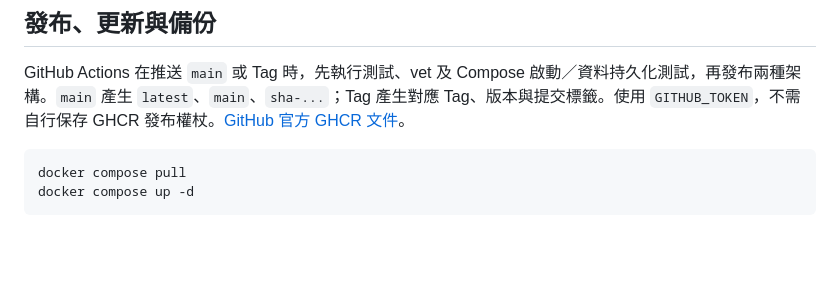
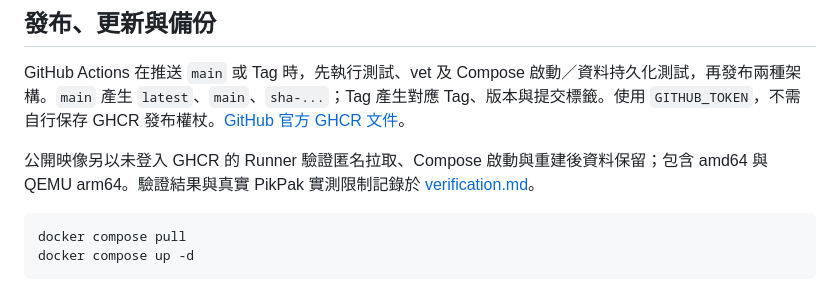
Before and after one commit to sago-cream/pikpak-rss-manager, a Markdown page: README.md, the part around one of its changes. Drawn GitHub-style; blank space fills up the shorter version.

````diff
--- a/README.md
+++ b/README.md
@@ -92,6 +95,8 @@ Windows 可用 `./scripts/dev.ps1` 與 `./scripts/verify.ps1`。測試預設不
 
 GitHub Actions 在推送 `main` 或 Tag 時，先執行測試、vet 及 Compose 啟動／資料持久化測試，再發布兩種架構。`main` 產生 `latest`、`main`、`sha-...`；Tag 產生對應 Tag、版本與提交標籤。使用 `GITHUB_TOKEN`，不需自行保存 GHCR 發布權杖。[GitHub 官方 GHCR 文件](https://docs.github.com/en/packages/working-with-a-github-packages-registry/working-with-the-container-registry)。
 
+公開映像另以未登入 GHCR 的 Runner 驗證匿名拉取、Compose 啟動與重建後資料保留；包含 amd64 與 QEMU arm64。驗證結果與真實 PikPak 實測限制記錄於 [verification.md](docs/verification.md)。
+
 ```sh
 docker compose pull
 docker compose up -d
````
Also changed, not shown: other parts of README.md (+3 -0 lines), docs/verification.md (+11 -2 lines).
